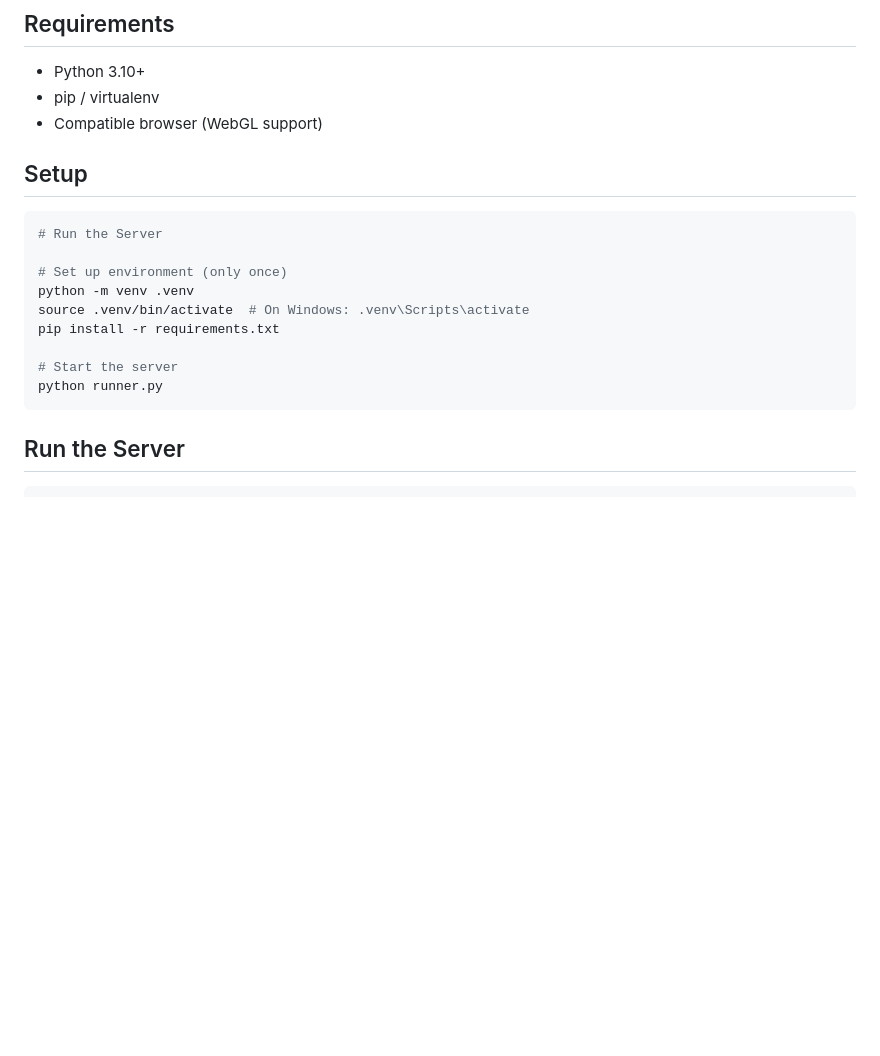
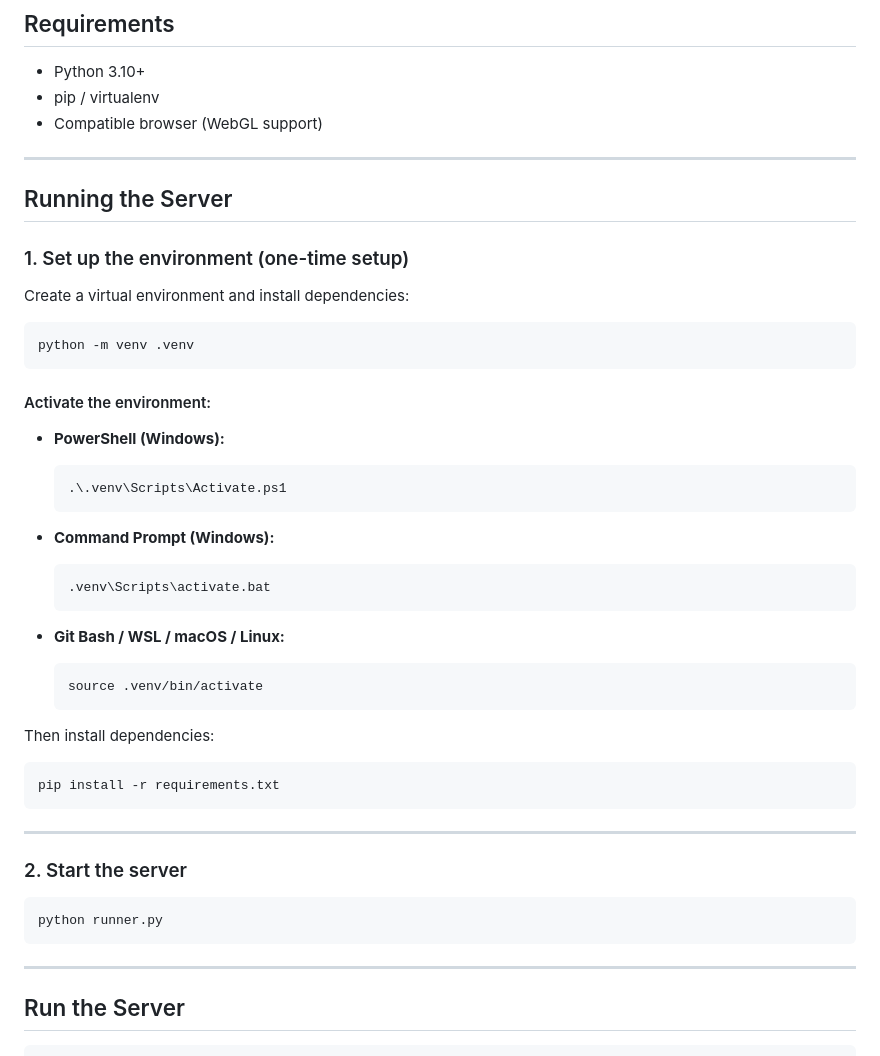
Before and after one commit to ibill-mlearner/glider-app, a Markdown page: README.md, the part around the change. Drawn GitHub-style; blank space fills up the shorter version.

Commit message:
Update README.md
Update env setup instructions

````diff
--- a/README.md
+++ b/README.md
@@ -27,20 +27,52 @@ A 3D visualization of Conway's Game of Life
 - Python 3.10+
 - pip / virtualenv
 - Compatible browser (WebGL support)
+_________________________________________________________________________________________
+## Running the Server
 
-## Setup
+### 1. Set up the environment (one-time setup)
+
+Create a virtual environment and install dependencies:
 
 ```bash
-# Run the Server
+python -m venv .venv
+```
 
-# Set up environment (only once)
-python -m venv .venv
-source .venv/bin/activate  # On Windows: .venv\Scripts\activate
+#### Activate the environment:
+
+- **PowerShell (Windows):**
+
+  ```powershell
+  .\.venv\Scripts\Activate.ps1
+  ```
+
+- **Command Prompt (Windows):**
+
+  ```cmd
+  .venv\Scripts\activate.bat
+  ```
+
+- **Git Bash / WSL / macOS / Linux:**
+
+  ```bash
+  source .venv/bin/activate
+  ```
+
+Then install dependencies:
+
+```bash
 pip install -r requirements.txt
+```
 
-# Start the server
+---
+
+### 2. Start the server
+
+```bash
 python runner.py
 ```
+
+_________________________________________________________________________________________
 
 ## Run the Server
 
````
